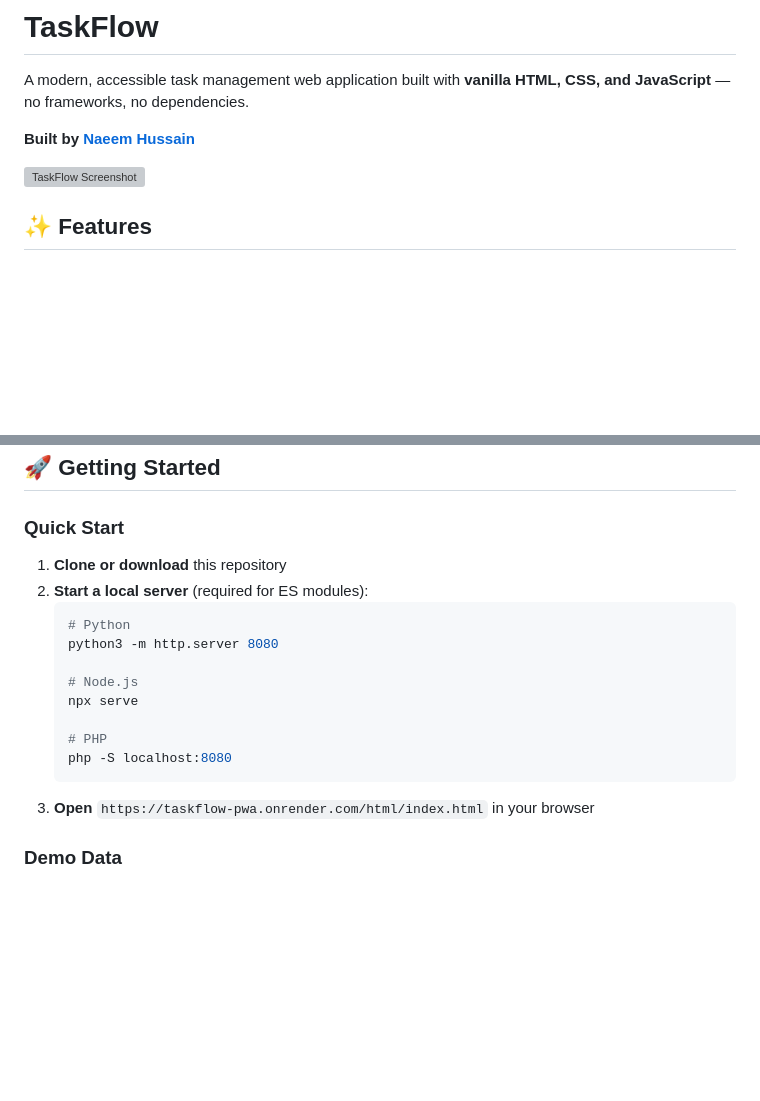
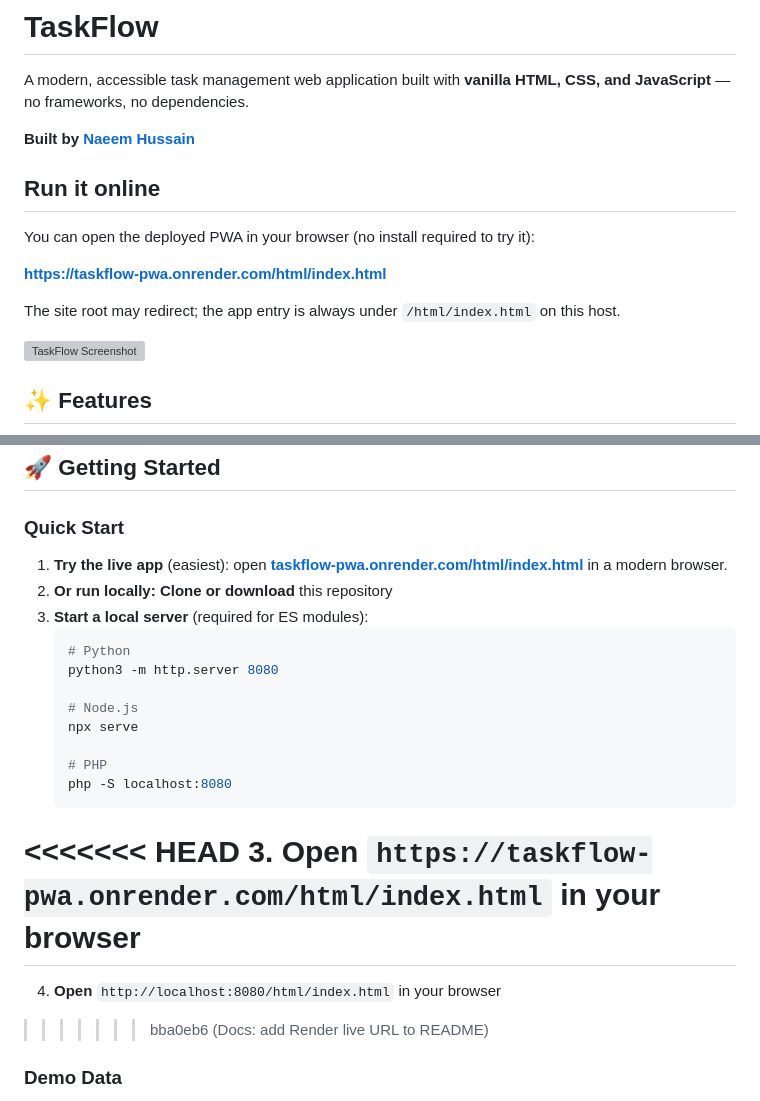
Before and after one commit to nhussainwlv/taskflow-pwa, a Markdown page: README.md, 2 parts joined by grey strips. GitHub-like rendering; blank space fills up the shorter version; grey boxes are pictures that could not be loaded.

Commit message:
Update README with live app link and instructions
Added online deployment link and updated local server instructions.

````diff
--- a/README.md
+++ b/README.md
@@ -3,6 +3,14 @@
 A modern, accessible task management web application built with **vanilla HTML, CSS, and JavaScript** — no frameworks, no dependencies.
 
 **Built by [Naeem Hussain](mailto:n.hussain30@wlv.ac.uk)**
+
+## Run it online
+
+You can open the deployed PWA in your browser (no install required to try it):
+
+**[https://taskflow-pwa.onrender.com/html/index.html](https://taskflow-pwa.onrender.com/html/index.html)**
+
+The site root may redirect; the app entry is always under `/html/index.html` on this host.
 
 ![TaskFlow Screenshot](./assets/screenshot.png)
 
@@ -80,8 +88,9 @@ TaskFlowPwa/
 
 ### Quick Start
 
-1. **Clone or download** this repository
-2. **Start a local server** (required for ES modules):
+1. **Try the live app** (easiest): open **[taskflow-pwa.onrender.com/html/index.html](https://taskflow-pwa.onrender.com/html/index.html)** in a modern browser.
+2. **Or run locally:** **Clone or download** this repository
+3. **Start a local server** (required for ES modules):
    ```bash
    # Python
    python3 -m http.server 8080
@@ -92,7 +101,11 @@ TaskFlowPwa/
    # PHP
    php -S localhost:8080
    ```
+<<<<<<< HEAD
 3. **Open** `https://taskflow-pwa.onrender.com/html/index.html` in your browser
+=======
+4. **Open** `http://localhost:8080/html/index.html` in your browser
+>>>>>>> bba0eb6 (Docs: add Render live URL to README)
 
 ### Demo Data
 
````
